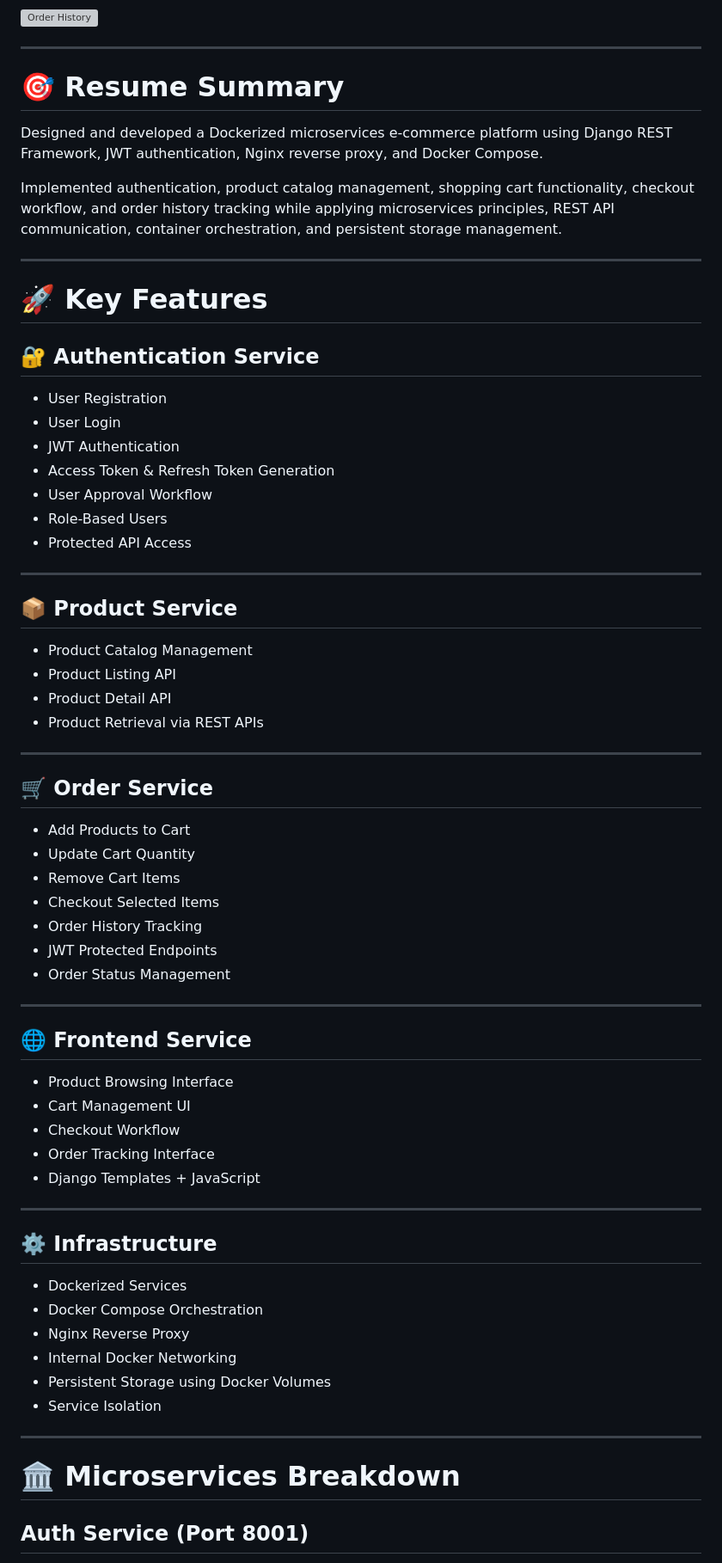
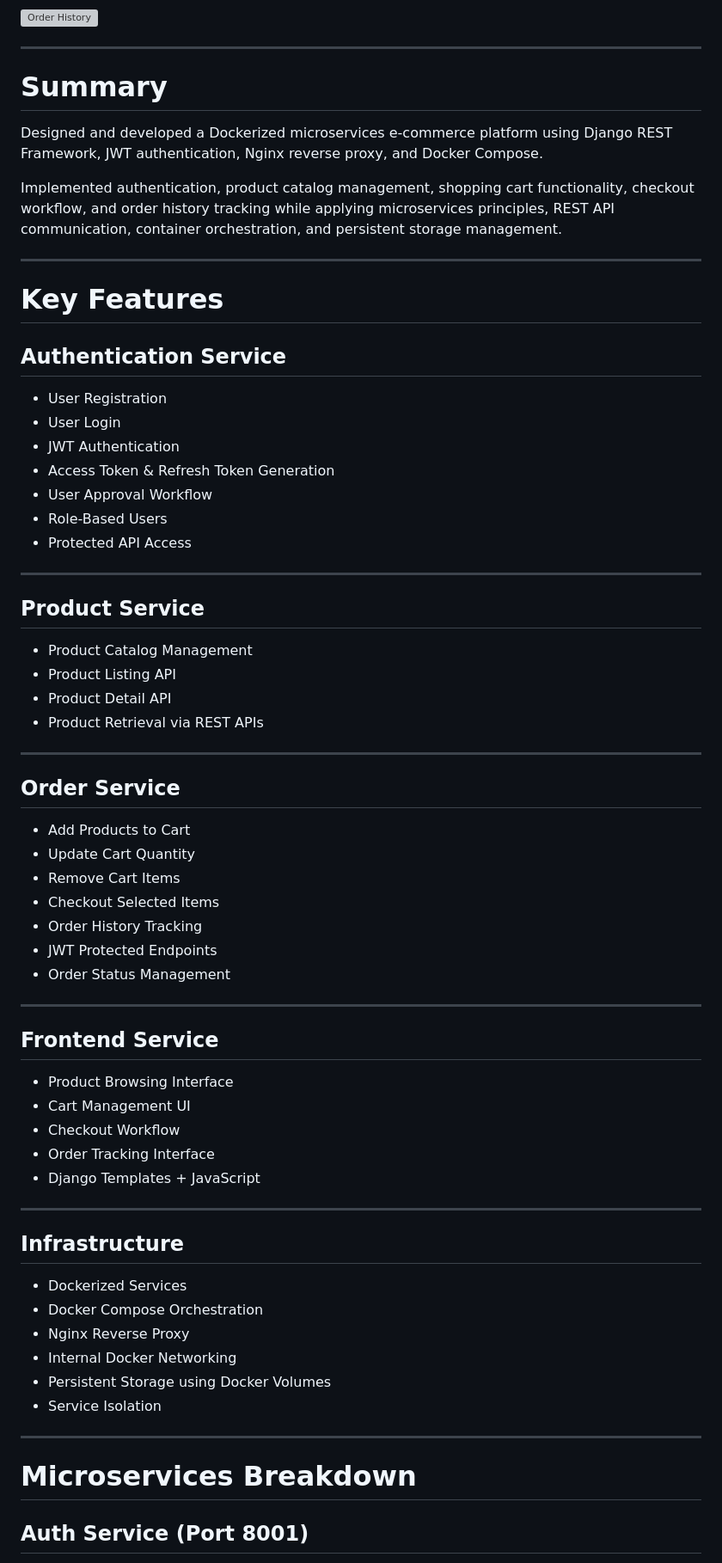
Before and after one commit to Amit-NCI/furniture-microservices, a Markdown page: README.md, the part around one of its changes. Shown at 86% size. Rendered like a GitHub page; grey boxes are pictures that could not be loaded.

Commit message:
Correct the spelling
Updated section headers in README.md

```diff
--- a/README.md
+++ b/README.md
@@ -36,7 +36,7 @@ The system is designed using **Microservices Architecture**, where each service
 
 ---
 
-# 🎯 Resume Summary
+# Summary
 
 Designed and developed a Dockerized microservices e-commerce platform using Django REST Framework, JWT authentication, Nginx reverse proxy, and Docker Compose.
 
@@ -44,9 +44,9 @@ Implemented authentication, product catalog management, shopping cart functional
 
 ---
 
-# 🚀 Key Features
+#  Key Features
 
-## 🔐 Authentication Service
+##  Authentication Service
 
 * User Registration
 * User Login
@@ -58,7 +58,7 @@ Implemented authentication, product catalog management, shopping cart functional
 
 ---
 
-## 📦 Product Service
+## Product Service
 
 * Product Catalog Management
 * Product Listing API
@@ -67,7 +67,7 @@ Implemented authentication, product catalog management, shopping cart functional
 
 ---
 
-## 🛒 Order Service
+## Order Service
 
 * Add Products to Cart
 * Update Cart Quantity
@@ -79,7 +79,7 @@ Implemented authentication, product catalog management, shopping cart functional
 
 ---
 
-## 🌐 Frontend Service
+## Frontend Service
 
 * Product Browsing Interface
 * Cart Management UI
@@ -89,7 +89,7 @@ Implemented authentication, product catalog management, shopping cart functional
 
 ---
 
-## ⚙️ Infrastructure
+## Infrastructure
 
 * Dockerized Services
 * Docker Compose Orchestration
@@ -100,7 +100,7 @@ Implemented authentication, product catalog management, shopping cart functional
 
 ---
 
-# 🏛️ Microservices Breakdown
+# Microservices Breakdown
 
 ## Auth Service (Port 8001)
 
```
Also changed, not shown: other parts of README.md (+12 -12 lines).
